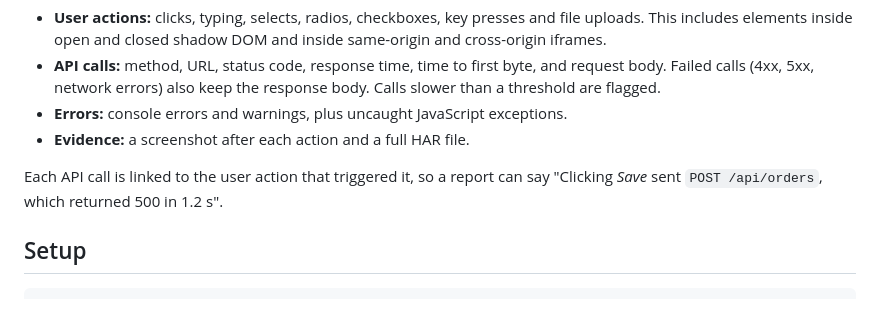
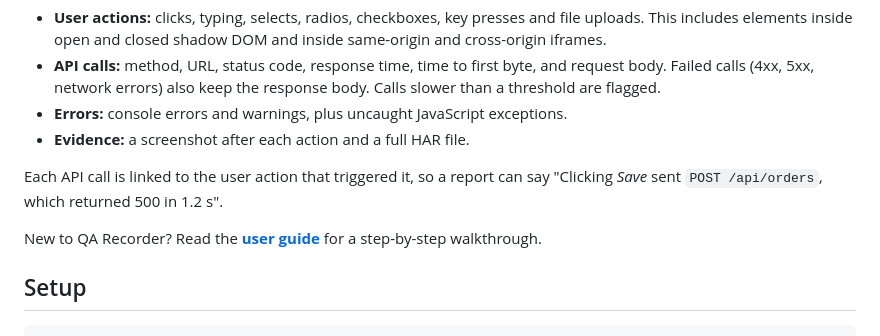
Before and after one commit to afromugen89/qa-recorder, a Markdown page: README.md, the part around the change. GitHub-like rendering; blank space fills up the shorter version.

```diff
--- a/README.md
+++ b/README.md
@@ -8,6 +8,8 @@ A recording browser for QA. Open a site, test it by hand, and qa-recorder captur
 - **Evidence:** a screenshot after each action and a full HAR file.
 
 Each API call is linked to the user action that triggered it, so a report can say "Clicking *Save* sent `POST /api/orders`, which returned 500 in 1.2 s".
+
+New to QA Recorder? Read the **[user guide](docs/USER_GUIDE.md)** for a step-by-step walkthrough.
 
 ## Setup
 
```
Also changed, not shown: docs/USER_GUIDE.md (added, +363 -0 lines), docs/images/panel-boundaries.png (added), docs/images/panel-bug.png (added), docs/images/panel-edge.png (added), docs/images/panel-faker.png (added), docs/images/panel-looper.png (added), docs/images/panel-mock.png (added), 1 other file.
